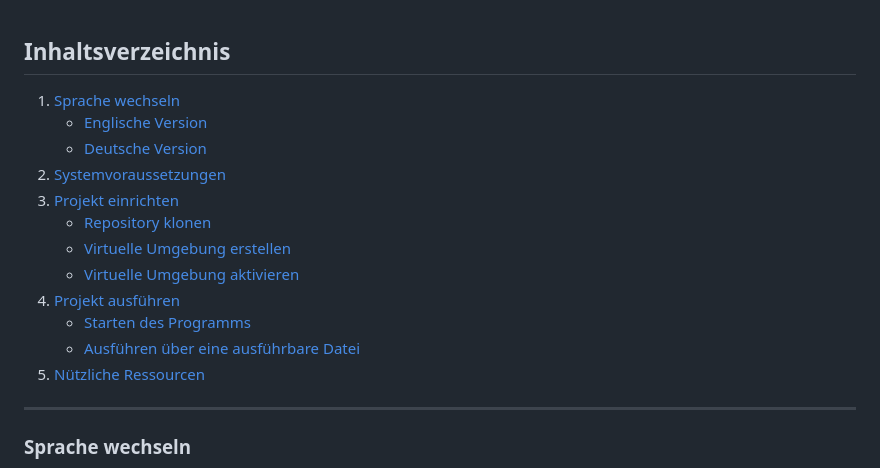
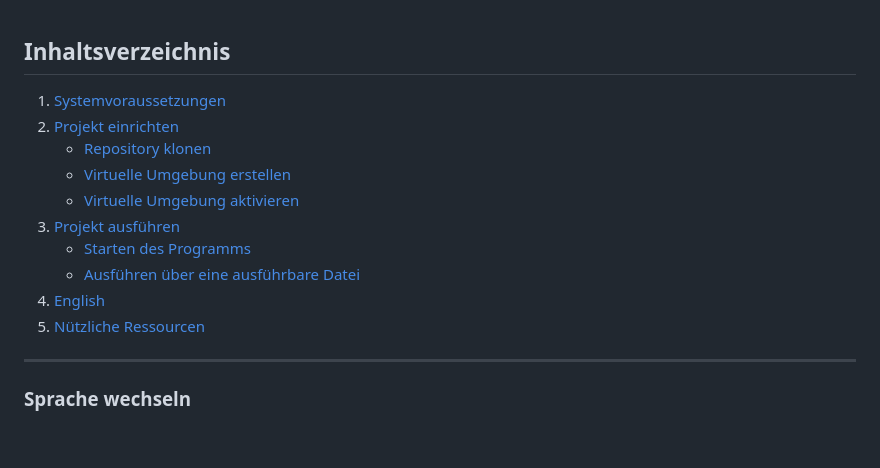
Before and after one commit to IUEmirhanDemir/TalkFlashcard-AI, a Markdown page: README.md, the part around the change. Drawn GitHub-style; blank space fills up the shorter version.

```diff
--- a/README.md
+++ b/README.md
@@ -1,16 +1,14 @@
 
 ## Inhaltsverzeichnis
-1. [Sprache wechseln](#sprache-wechseln)
-    - [Englische Version](#english-version)
-    - [Deutsche Version](#deutsche-version)
-2. [Systemvoraussetzungen](#systemvoraussetzungen)
-3. [Projekt einrichten](#projekt-einrichten)
+1. [Systemvoraussetzungen](#systemvoraussetzungen)
+2. [Projekt einrichten](#projekt-einrichten)
     - [Repository klonen](#repository-klonen)
     - [Virtuelle Umgebung erstellen](#virtuelle-umgebung-erstellen)
     - [Virtuelle Umgebung aktivieren](#virtuelle-umgebung-aktivieren)
-4. [Projekt ausführen](#projekt-ausf%C3%BChren)
+3. [Projekt ausführen](#projekt-ausf%C3%BChren)
     - [Starten des Programms](#starten-des-programms)
     - [Ausführen über eine ausführbare Datei](#ausf%C3%BChren-%C3%BCber-eine-ausf%C3%BChrbare-datei)
+4. [English](#english-version)
 5. [Nützliche Ressourcen](#n%C3%BCtzliche-ressourcen)
 
 ---
```
